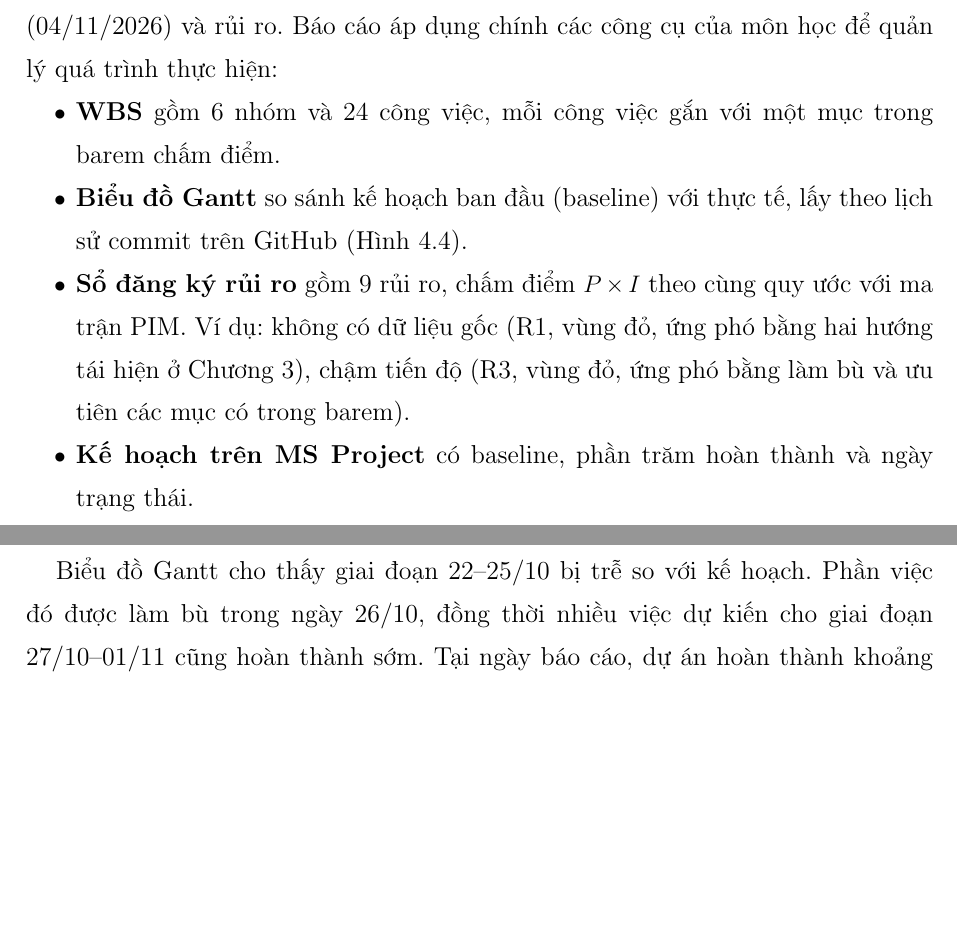
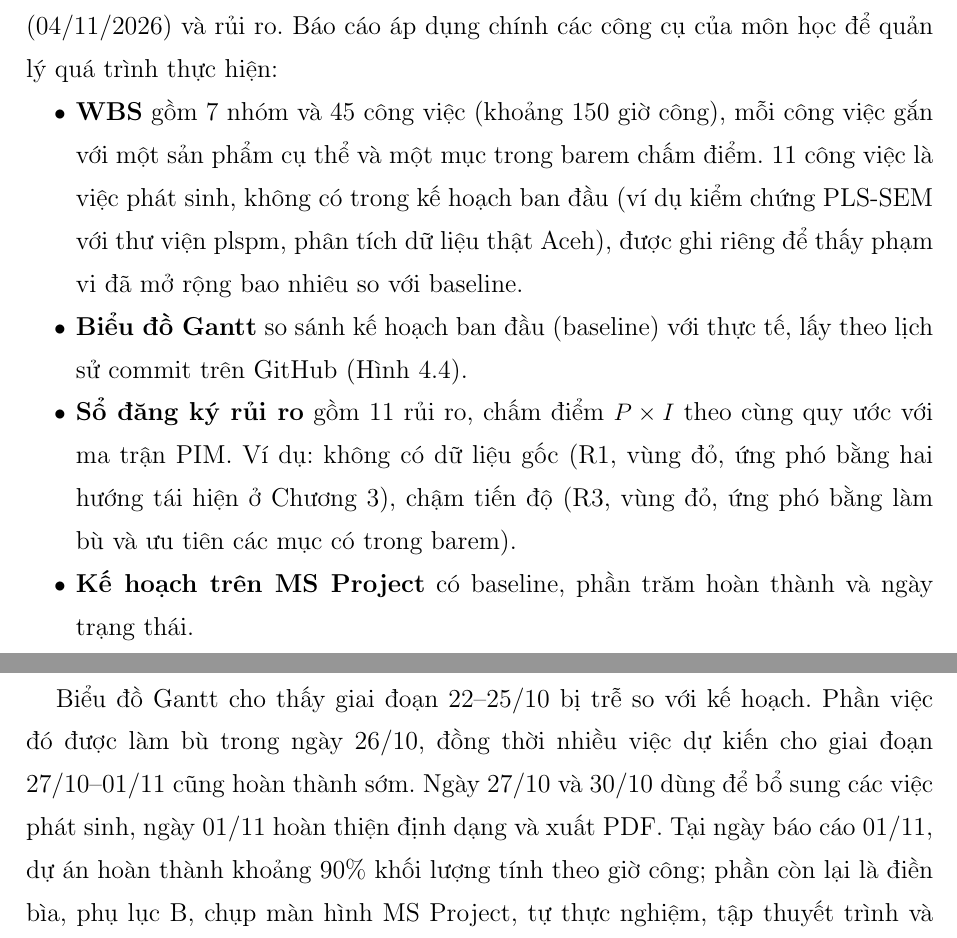
Before and after one commit to DugnCon/Information-System-Project-Management, a LaTeX document (report/main.tex, which reads report/chuong/chuong4.tex): two parts of pages 67 and 68 of 77 before the commit and two parts of pages 67 and 68 of 78 after it, joined at a grey line, cut so that both start at the same text, the shorter picture padded with empty space. Compiled offline with pdfLaTeX.

Commit message:
docs(report): cập nhật mục quản lý quá trình làm báo cáo theo WBS mới

```diff
--- a/report/chuong/chuong4.tex
+++ b/report/chuong/chuong4.tex
@@ -295,9 +295,9 @@ Các công cụ này \emph{bổ sung} cho nhau chứ không thay thế nhau. Exc
 
 Bản thân việc làm báo cáo này cũng là một dự án nhỏ: có phạm vi, thời hạn (04/11/2026) và rủi ro. Báo cáo áp dụng chính các công cụ của môn học để quản lý quá trình thực hiện:
 \begin{itemize}
-  \item \textbf{WBS} gồm 6 nhóm và 24 công việc, mỗi công việc gắn với một mục trong barem chấm điểm.
+  \item \textbf{WBS} gồm 7 nhóm và 45 công việc (khoảng 150 giờ công), mỗi công việc gắn với một sản phẩm cụ thể và một mục trong barem chấm điểm. 11 công việc là việc phát sinh, không có trong kế hoạch ban đầu (ví dụ kiểm chứng PLS-SEM với thư viện plspm, phân tích dữ liệu thật Aceh), được ghi riêng để thấy phạm vi đã mở rộng bao nhiêu so với baseline.
   \item \textbf{Biểu đồ Gantt} so sánh kế hoạch ban đầu (baseline) với thực tế, lấy theo lịch sử commit trên GitHub (Hình~\ref{fig:gantt-bao-cao}).
-  \item \textbf{Sổ đăng ký rủi ro} gồm 9 rủi ro, chấm điểm $P \times I$ theo cùng quy ước với ma trận PIM. Ví dụ: không có dữ liệu gốc (R1, vùng đỏ, ứng phó bằng hai hướng tái hiện ở Chương~\ref{chuong:tai-hien}), chậm tiến độ (R3, vùng đỏ, ứng phó bằng làm bù và ưu tiên các mục có trong barem).
+  \item \textbf{Sổ đăng ký rủi ro} gồm 11 rủi ro, chấm điểm $P \times I$ theo cùng quy ước với ma trận PIM. Ví dụ: không có dữ liệu gốc (R1, vùng đỏ, ứng phó bằng hai hướng tái hiện ở Chương~\ref{chuong:tai-hien}), chậm tiến độ (R3, vùng đỏ, ứng phó bằng làm bù và ưu tiên các mục có trong barem).
   \item \textbf{Kế hoạch trên MS Project} có baseline, phần trăm hoàn thành và ngày trạng thái.
 \end{itemize}
 
@@ -308,4 +308,4 @@ Bản thân việc làm báo cáo này cũng là một dự án nhỏ: có phạ
 \label{fig:gantt-bao-cao}
 \end{figure}
 
-Biểu đồ Gantt cho thấy giai đoạn 22--25/10 bị trễ so với kế hoạch. Phần việc đó được làm bù trong ngày 26/10, đồng thời nhiều việc dự kiến cho giai đoạn 27/10--01/11 cũng hoàn thành sớm. Tại ngày báo cáo, dự án hoàn thành khoảng 90\% khối lượng tính theo giờ công. Độ trễ ban đầu đúng là rủi ro R3 đã nhận diện trong sổ đăng ký. Việc theo dõi bằng baseline giúp phát hiện sớm độ trễ và điều chỉnh kế hoạch kịp thời, thay vì chỉ phát hiện ra khi đã sát hạn nộp.
+Biểu đồ Gantt cho thấy giai đoạn 22--25/10 bị trễ so với kế hoạch. Phần việc đó được làm bù trong ngày 26/10, đồng thời nhiều việc dự kiến cho giai đoạn 27/10--01/11 cũng hoàn thành sớm. Ngày 27/10 và 30/10 dùng để bổ sung các việc phát sinh, ngày 01/11 hoàn thiện định dạng và xuất PDF. Tại ngày báo cáo 01/11, dự án hoàn thành khoảng 90\% khối lượng tính theo giờ công; phần còn lại là điền bìa, phụ lục B, chụp màn hình MS Project, tự thực nghiệm, tập thuyết trình và nộp bài trong ba ngày 02--04/11. Độ trễ ban đầu đúng là rủi ro R3 đã nhận diện trong sổ đăng ký. Việc theo dõi bằng baseline giúp phát hiện sớm độ trễ và điều chỉnh kế hoạch kịp thời, thay vì chỉ phát hiện ra khi đã sát hạn nộp.
```
Also changed, not shown: report/bao-cao.pdf, report/chuong/chuong4.tex (2 more changed lines).
